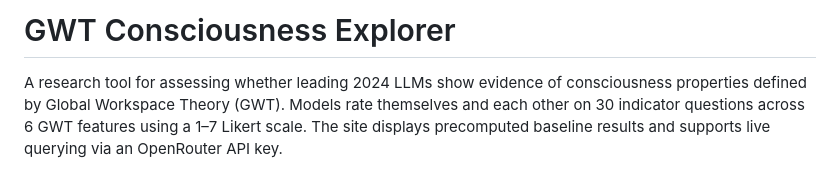
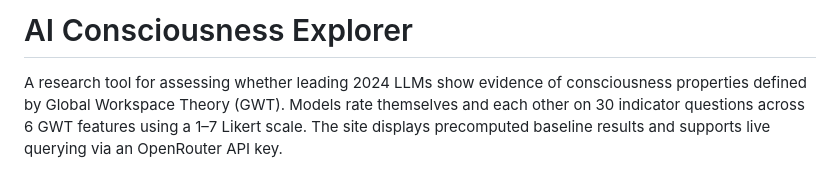
Before and after one commit to aravinds-kannappan/SPAR, a Markdown page: README.md, the part around the change. GitHub-like rendering.

```diff
--- a/README.md
+++ b/README.md
@@ -1,4 +1,4 @@
-# GWT Consciousness Explorer
+# AI Consciousness Explorer
 
 A research tool for assessing whether leading 2024 LLMs show evidence of consciousness properties defined by Global Workspace Theory (GWT). Models rate themselves and each other on 30 indicator questions across 6 GWT features using a 1–7 Likert scale. The site displays precomputed baseline results and supports live querying via an OpenRouter API key.
 
```
